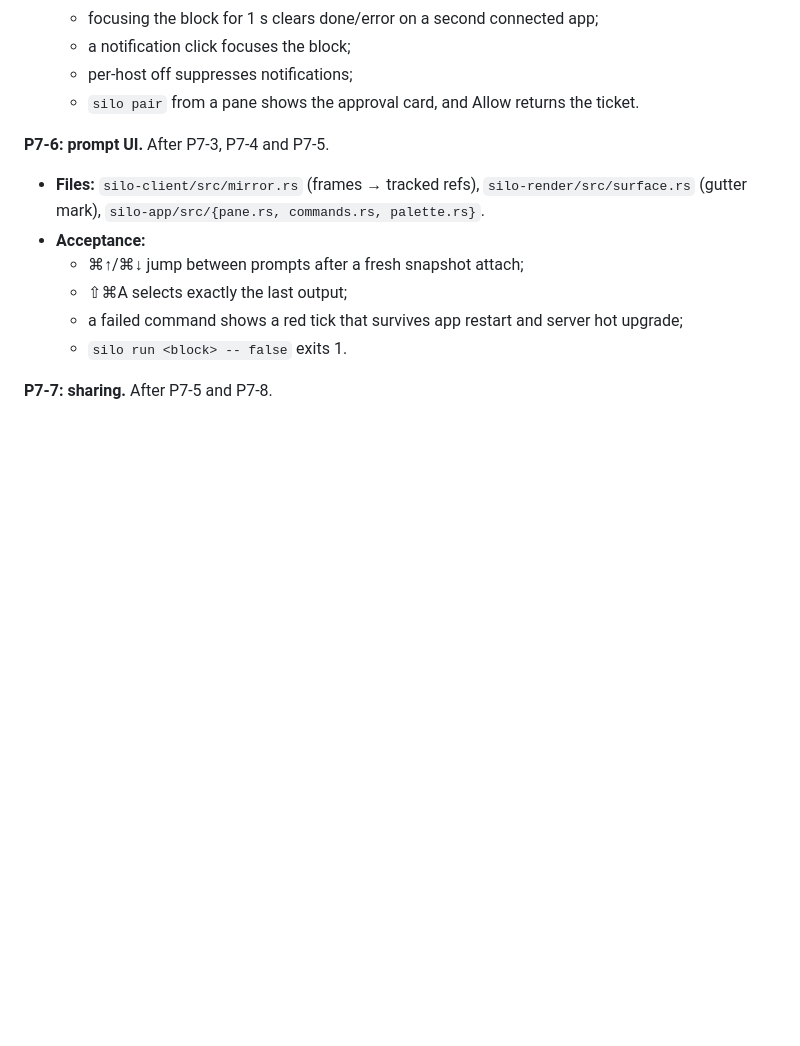
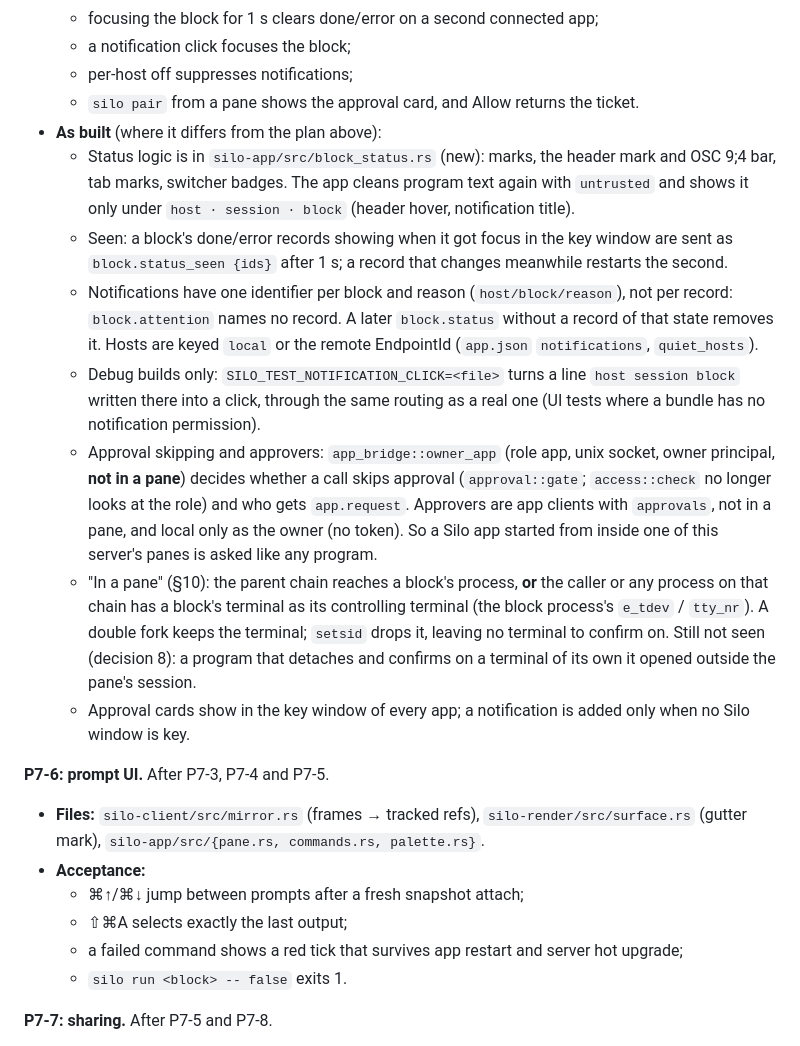
Before and after one commit to nitishxyz/silo, a Markdown page: docs/PHASE7.md, the part around the change. Drawn GitHub-style; blank space fills up the shorter version.

Commit message:
docs: PHASE7 P7-5 as built

```diff
--- a/docs/PHASE7.md
+++ b/docs/PHASE7.md
@@ -880,6 +880,26 @@ has merged.
   - a notification click focuses the block;
   - per-host off suppresses notifications;
   - `silo pair` from a pane shows the approval card, and Allow returns the ticket.
+- **As built** (where it differs from the plan above):
+  - Status logic is in `silo-app/src/block_status.rs` (new): marks, the header mark and OSC 9;4 bar, tab marks,
+    switcher badges. The app cleans program text again with `untrusted` and shows it only under
+    `host · session · block` (header hover, notification title).
+  - Seen: a block's done/error records showing when it got focus in the key window are sent as
+    `block.status_seen {ids}` after 1 s; a record that changes meanwhile restarts the second.
+  - Notifications have one identifier per block and reason (`host/block/reason`), not per record:
+    `block.attention` names no record. A later `block.status` without a record of that state removes it.
+    Hosts are keyed `local` or the remote EndpointId (`app.json` `notifications`, `quiet_hosts`).
+  - Debug builds only: `SILO_TEST_NOTIFICATION_CLICK=<file>` turns a line `host session block` written there into a
+    click, through the same routing as a real one (UI tests where a bundle has no notification permission).
+  - Approval skipping and approvers: `app_bridge::owner_app` (role app, unix socket, owner principal, **not in a
+    pane**) decides whether a call skips approval (`approval::gate`; `access::check` no longer looks at the role)
+    and who gets `app.request`. Approvers are app clients with `approvals`, not in a pane, and local only as the
+    owner (no token). So a Silo app started from inside one of this server's panes is asked like any program.
+  - "In a pane" (§10): the parent chain reaches a block's process, **or** the caller or any process on that chain
+    has a block's terminal as its controlling terminal (the block process's `e_tdev` / `tty_nr`). A double fork
+    keeps the terminal; `setsid` drops it, leaving no terminal to confirm on. Still not seen (decision 8): a
+    program that detaches and confirms on a terminal of its own it opened outside the pane's session.
+  - Approval cards show in the key window of every app; a notification is added only when no Silo window is key.
 
 **P7-6: prompt UI.** After P7-3, P7-4 and P7-5.
 - **Files:** `silo-client/src/mirror.rs` (frames → tracked refs), `silo-render/src/surface.rs` (gutter mark),
```
